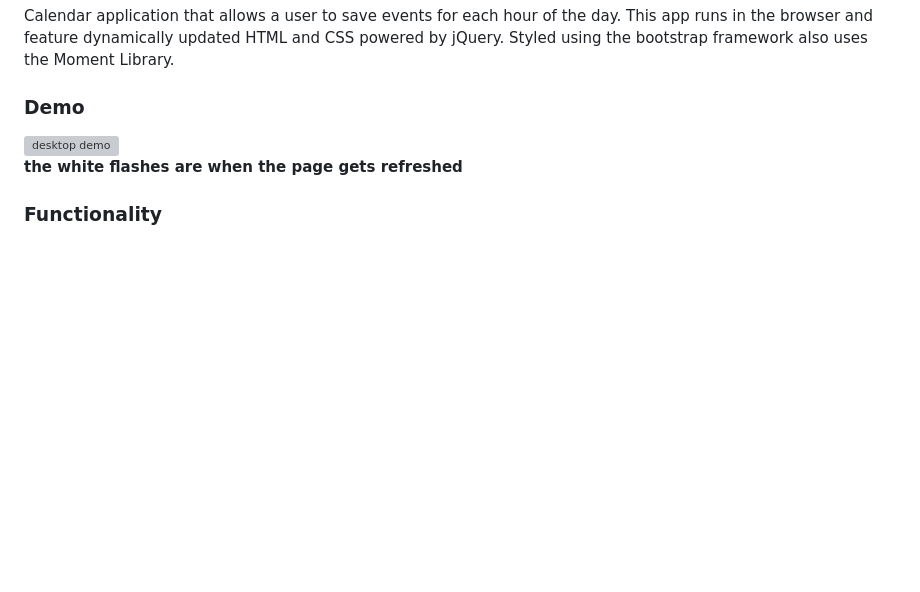
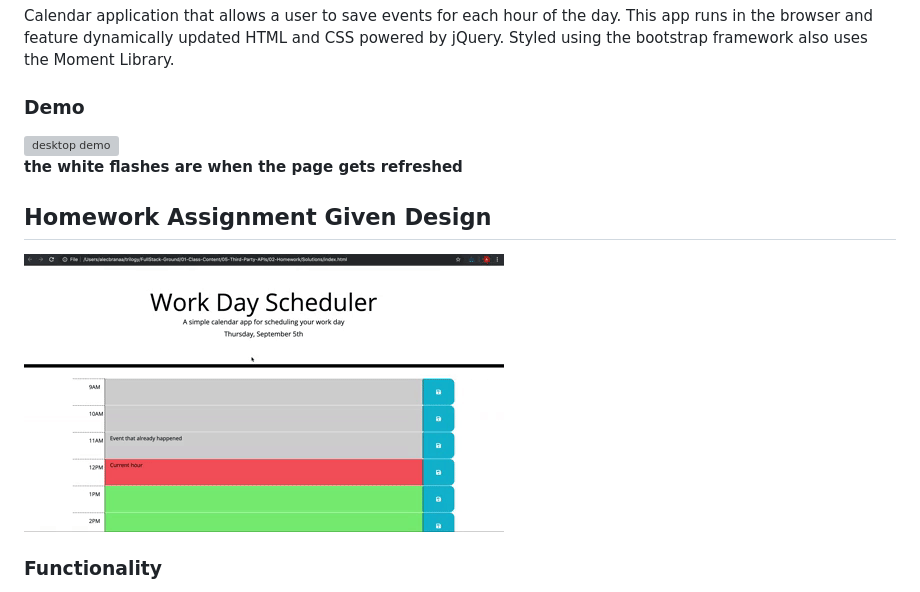
Before and after one commit to brandonnorsworthy/uta-work-day-schduler, a Markdown page: README.md, the part around the change. GitHub-like rendering; pictures changed too: assets/images/given.gif (added); blank space fills up the shorter version; grey boxes are pictures that could not be loaded.

Commit message:
added given design

````diff
--- a/README.md
+++ b/README.md
@@ -10,6 +10,10 @@ Calendar application that allows a user to save events for each hour of the day.
 ![desktop demo](assets/images/desktop_demo.gif)
 **the white flashes are when the page gets refreshed**
 
+## Homework Assignment Given Design
+
+![Given Design](./assets/images/given.gif)
+
 ### Functionality
 * Generates the normal 9 to 5 business hours of the day to plan out
 * dynamically creates ```<div class="row">``` as well as ```<div class="columns">```
````
